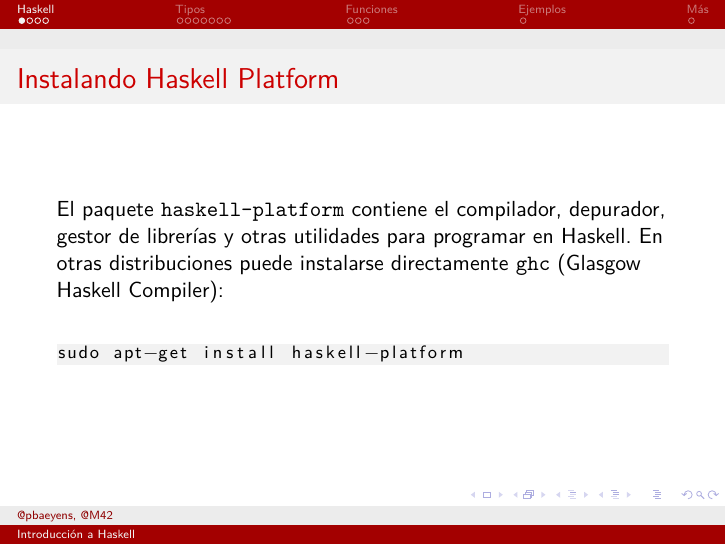
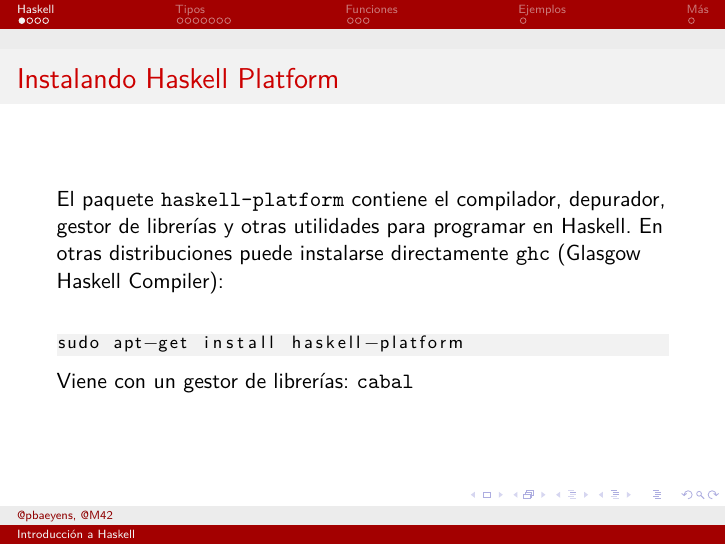
Before and after one commit to libreim/haskell, LaTeX slides (presentacion.tex, which reads sections/haskell.tex): page 4 of 19. Compiled offline with pdfLaTeX.

Commit message:
Mentions cabal

```diff
--- a/sections/haskell.tex
+++ b/sections/haskell.tex
@@ -10,6 +10,8 @@
   \begin{lstlisting}[language=bash]
 sudo apt-get install haskell-platform
   \end{lstlisting}
+
+  Viene con un gestor de librerías: \texttt{cabal}
 \end{frame}
 
 \begin{frame}[fragile]{Sin efectos secundarios}
```
